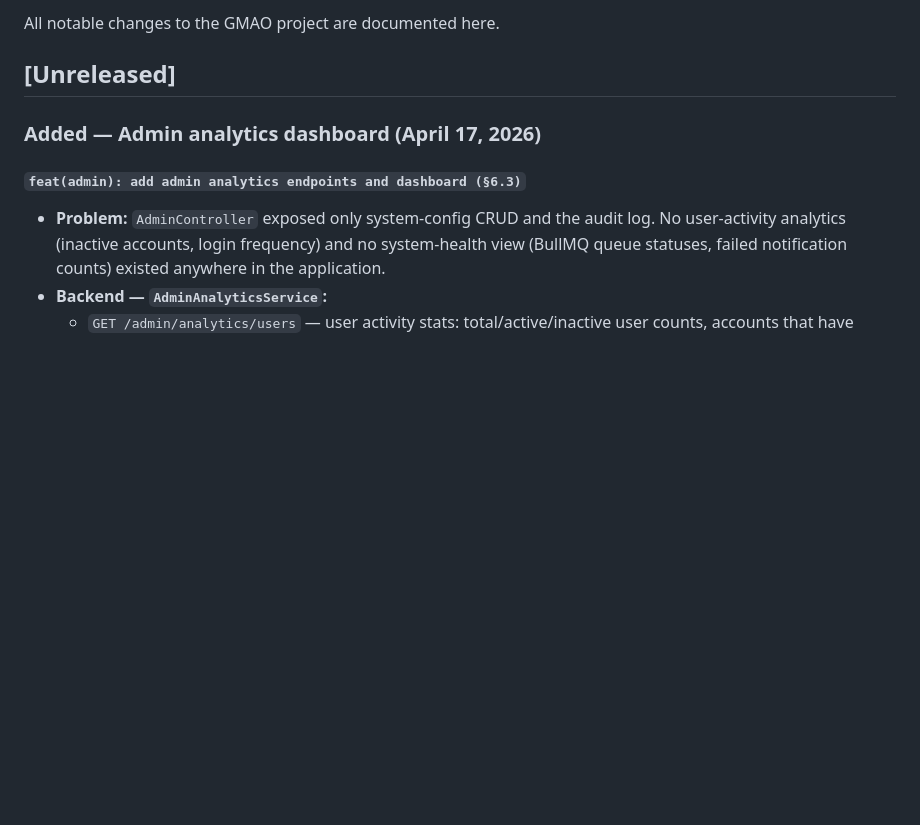
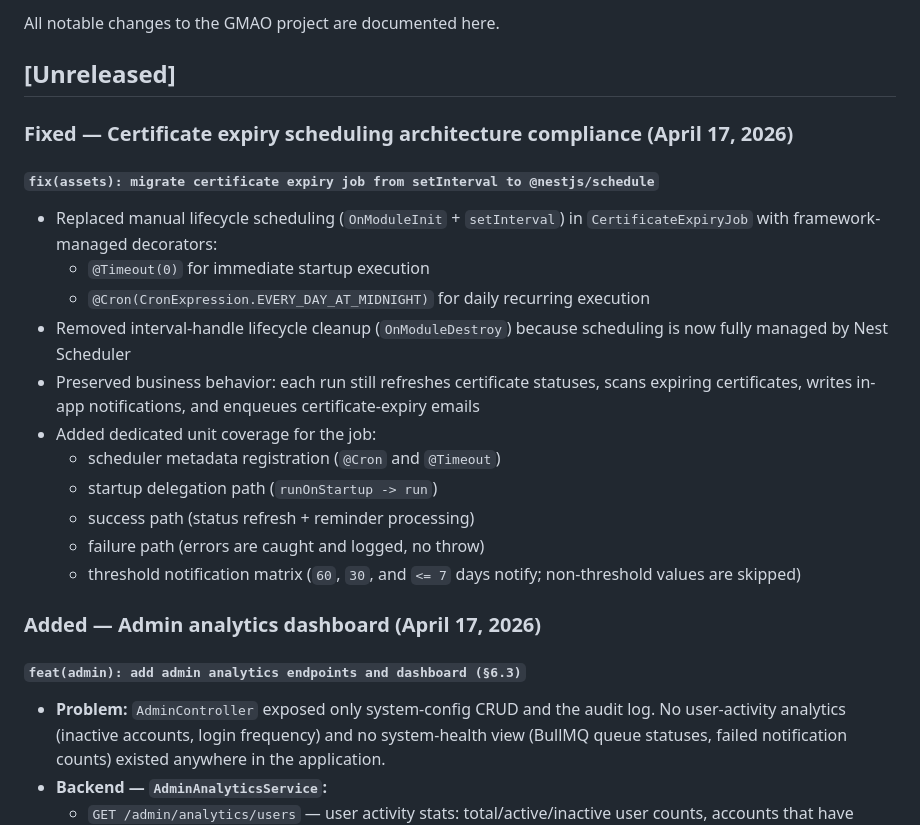
Before and after one commit to oussema-ghbara/CMMS, a Markdown page: CHANGELOG.md, the part around the change. Drawn GitHub-style; blank space fills up the shorter version.

Commit message:
docs: record certificate expiry scheduler migration

```diff
--- a/CHANGELOG.md
+++ b/CHANGELOG.md
@@ -3,6 +3,21 @@
 All notable changes to the GMAO project are documented here.
 
 ## [Unreleased]
+
+### Fixed — Certificate expiry scheduling architecture compliance (April 17, 2026)
+
+#### `fix(assets): migrate certificate expiry job from setInterval to @nestjs/schedule`
+- Replaced manual lifecycle scheduling (`OnModuleInit` + `setInterval`) in `CertificateExpiryJob` with framework-managed decorators:
+  - `@Timeout(0)` for immediate startup execution
+  - `@Cron(CronExpression.EVERY_DAY_AT_MIDNIGHT)` for daily recurring execution
+- Removed interval-handle lifecycle cleanup (`OnModuleDestroy`) because scheduling is now fully managed by Nest Scheduler
+- Preserved business behavior: each run still refreshes certificate statuses, scans expiring certificates, writes in-app notifications, and enqueues certificate-expiry emails
+- Added dedicated unit coverage for the job:
+  - scheduler metadata registration (`@Cron` and `@Timeout`)
+  - startup delegation path (`runOnStartup -> run`)
+  - success path (status refresh + reminder processing)
+  - failure path (errors are caught and logged, no throw)
+  - threshold notification matrix (`60`, `30`, and `<= 7` days notify; non-threshold values are skipped)
 
 ### Added — Admin analytics dashboard (April 17, 2026)
 
```
Also changed, not shown: CONTEXT.md (+1 -0 lines).
